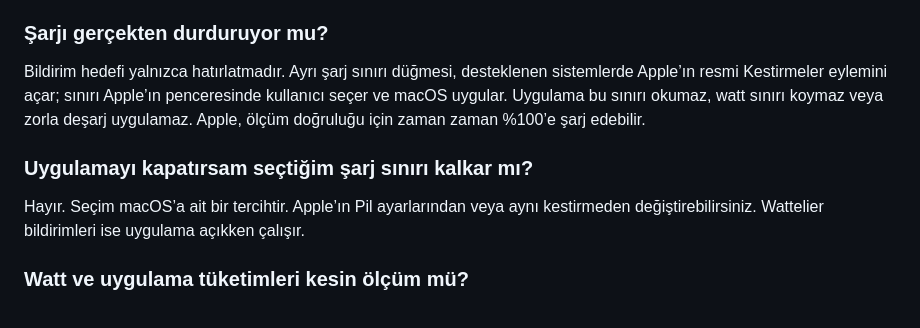
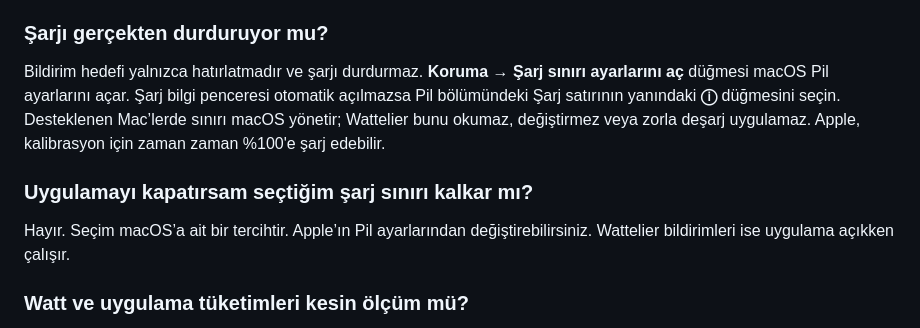
Before and after one commit to Enes-Somuncular/MacBattery-Releases, a Markdown page: docs/FAQ.md, the part around one of its changes. Drawn GitHub-style.

Commit message:
docs(1.6.1): update stable downloads and remove obsolete Shortcut instructions

```diff
--- a/docs/FAQ.md
+++ b/docs/FAQ.md
@@ -16,11 +16,11 @@ Apple Silicon işlemcili MacBook ve macOS 13 veya üzeri gerekir. Intel paketi y
 
 ### Şarjı gerçekten durduruyor mu?
 
-Bildirim hedefi yalnızca hatırlatmadır. Ayrı şarj sınırı düğmesi, desteklenen sistemlerde Apple’ın resmi Kestirmeler eylemini açar; sınırı Apple’ın penceresinde kullanıcı seçer ve macOS uygular. Uygulama bu sınırı okumaz, watt sınırı koymaz veya zorla deşarj uygulamaz. Apple, ölçüm doğruluğu için zaman zaman %100’e şarj edebilir.
+Bildirim hedefi yalnızca hatırlatmadır ve şarjı durdurmaz. **Koruma → Şarj sınırı ayarlarını aç** düğmesi macOS Pil ayarlarını açar. Şarj bilgi penceresi otomatik açılmazsa Pil bölümündeki Şarj satırının yanındaki **ⓘ** düğmesini seçin. Desteklenen Mac’lerde sınırı macOS yönetir; Wattelier bunu okumaz, değiştirmez veya zorla deşarj uygulamaz. Apple, kalibrasyon için zaman zaman %100'e şarj edebilir.
 
 ### Uygulamayı kapatırsam seçtiğim şarj sınırı kalkar mı?
 
-Hayır. Seçim macOS’a ait bir tercihtir. Apple’ın Pil ayarlarından veya aynı kestirmeden değiştirebilirsiniz. Wattelier bildirimleri ise uygulama açıkken çalışır.
+Hayır. Seçim macOS’a ait bir tercihtir. Apple’ın Pil ayarlarından değiştirebilirsiniz. Wattelier bildirimleri ise uygulama açıkken çalışır.
 
 ### Watt ve uygulama tüketimleri kesin ölçüm mü?
 
```
Also changed, not shown: other parts of docs/FAQ.md (+1 -1 lines).
